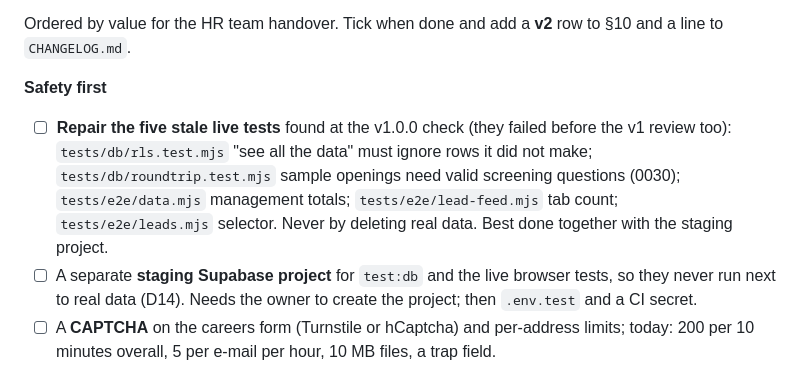
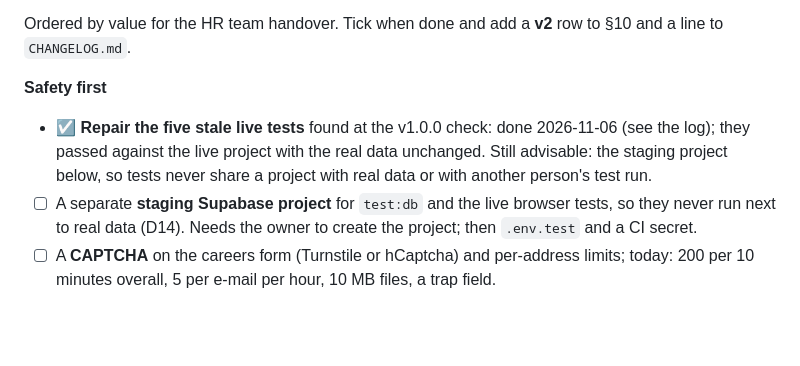
Before and after one commit to pankaj-ecoste/ats, a Markdown page: .claude/plan.md, the part around one of its changes. Rendered like a GitHub page; blank space fills up the shorter version.

Commit message:
docs: record the repaired live tests (plan section 10, changelog)
Co-Authored-By: Claude Sonnet 5.5 <noreply@anthropic.com>

```diff
--- a/.claude/plan.md
+++ b/.claude/plan.md
@@ -720,7 +721,7 @@ Requires Node 22+ (tested on 24). Related docs: `README.md`, `docs/ARCHITECTURE.
 Ordered by value for the HR team handover. Tick when done and add a **v2** row to §10 and a line to `CHANGELOG.md`.
 
 **Safety first**
-- ☐ **Repair the five stale live tests** found at the v1.0.0 check (they failed before the v1 review too): `tests/db/rls.test.mjs` "see all the data" must ignore rows it did not make; `tests/db/roundtrip.test.mjs` sample openings need valid screening questions (0030); `tests/e2e/data.mjs` management totals; `tests/e2e/lead-feed.mjs` tab count; `tests/e2e/leads.mjs` selector. Never by deleting real data. Best done together with the staging project.
+- ☑ **Repair the five stale live tests** found at the v1.0.0 check: done 2026-11-06 (see the log); they passed against the live project with the real data unchanged. Still advisable: the staging project below, so tests never share a project with real data or with another person's test run.
 - ☐ A separate **staging Supabase project** for `test:db` and the live browser tests, so they never run next to real data (D14). Needs the owner to create the project; then `.env.test` and a CI secret.
 - ☐ A **CAPTCHA** on the careers form (Turnstile or hCaptcha) and per-address limits; today: 200 per 10 minutes overall, 5 per e-mail per hour, 10 MB files, a trap field.
 - ☐ **Data deletion and retention** (D12, D17): one logged admin function that erases or anonymises a person including their audit rows; a retention rule for rejected candidates.
```
Also changed, not shown: other parts of .claude/plan.md (+1 -0 lines), CHANGELOG.md (+4 -1 lines).
